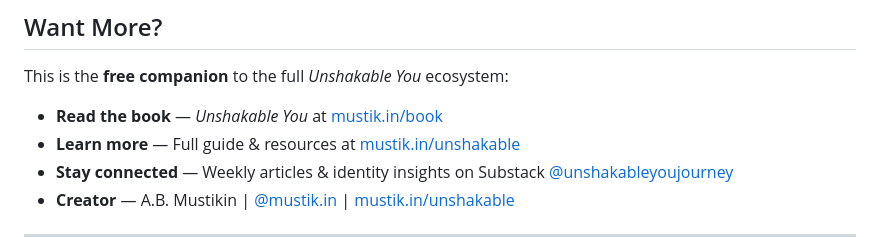
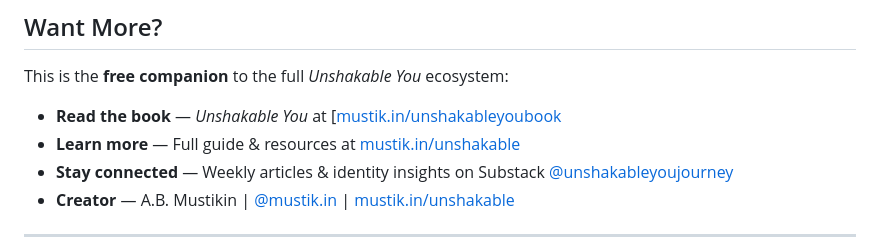
Before and after one commit to mustikin/Unshakable, a Markdown page: README.md, the part around the change. GitHub-like rendering.

```diff
--- a/README.md
+++ b/README.md
@@ -57,7 +57,7 @@ Built with clean, minimal design — Playfair Display + DM Sans, charcoal + gold
 
 This is the **free companion** to the full *Unshakable You* ecosystem:
 
-- **Read the book** — *Unshakable You* at [mustik.in/book](https://mustik.in/book)
+- **Read the book** — *Unshakable You* at [[mustik.in/unshakableyoubook](https://mustik.in/unshakableyoubook)
 - **Learn more** — Full guide & resources at [mustik.in/unshakable](https://mustik.in/unshakable)
 - **Stay connected** — Weekly articles & identity insights on Substack [@unshakableyoujourney](https://unshakableyoujourney.substack.com)
 - **Creator** — A.B. Mustikin | [@mustik.in](https://instagram.com/mustik.in) | [mustik.in/unshakable](https://mustik.in/unshakable)
```
